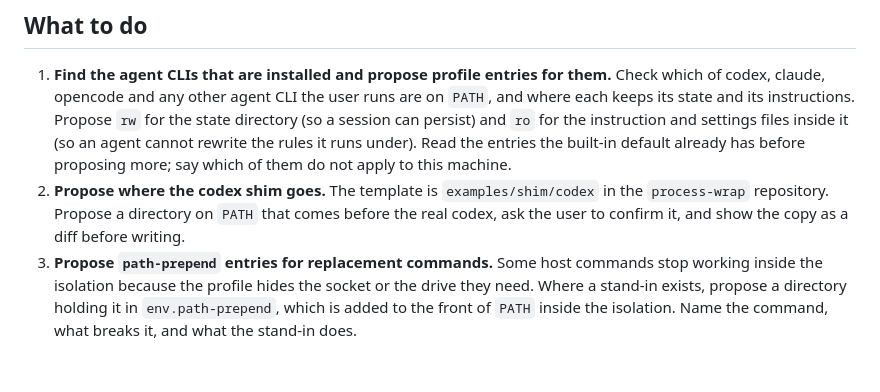
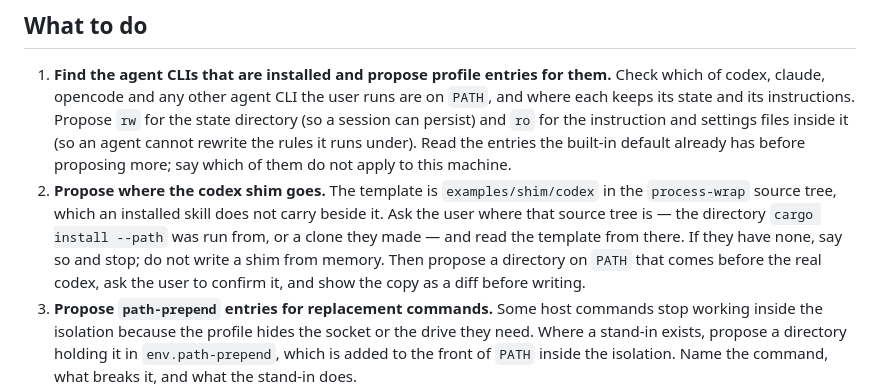
Before and after one commit to ba0918/kakoi, a Markdown page: skills/process-wrap-setup/SKILL.md, the part around the change. Rendered like a GitHub page; blank space fills up the shorter version.

Commit message:
docs: セットアップスキルに、シムの雛形の入手先を書く
雛形を examples/shim/codex とだけ名指していたが、スキルを入れると SKILL.md だけが
入るので、写す元のファイルが解決できなかった。ソースツリーの場所を利用者に聞いて
そこから読むこと、無ければ記憶で書かずに止まることを手順に入れる。

```diff
--- a/skills/process-wrap-setup/SKILL.md
+++ b/skills/process-wrap-setup/SKILL.md
@@ -37,8 +37,12 @@ mode that asks for approval before a write.
    built-in default already has before proposing more; say which of them do not apply to
    this machine.
 2. **Propose where the codex shim goes.** The template is `examples/shim/codex` in the
-   `process-wrap` repository. Propose a directory on `PATH` that comes before the real
-   codex, ask the user to confirm it, and show the copy as a diff before writing.
+   `process-wrap` source tree, which an installed skill does not carry beside it. Ask the
+   user where that source tree is — the directory `cargo install --path` was run from, or
+   a clone they made — and read the template from there. If they have none, say so and
+   stop; do not write a shim from memory. Then propose a directory on `PATH` that comes
+   before the real codex, ask the user to confirm it, and show the copy as a diff before
+   writing.
 3. **Propose `path-prepend` entries for replacement commands.** Some host commands stop
    working inside the isolation because the profile hides the socket or the drive they
    need. Where a stand-in exists, propose a directory holding it in
```
